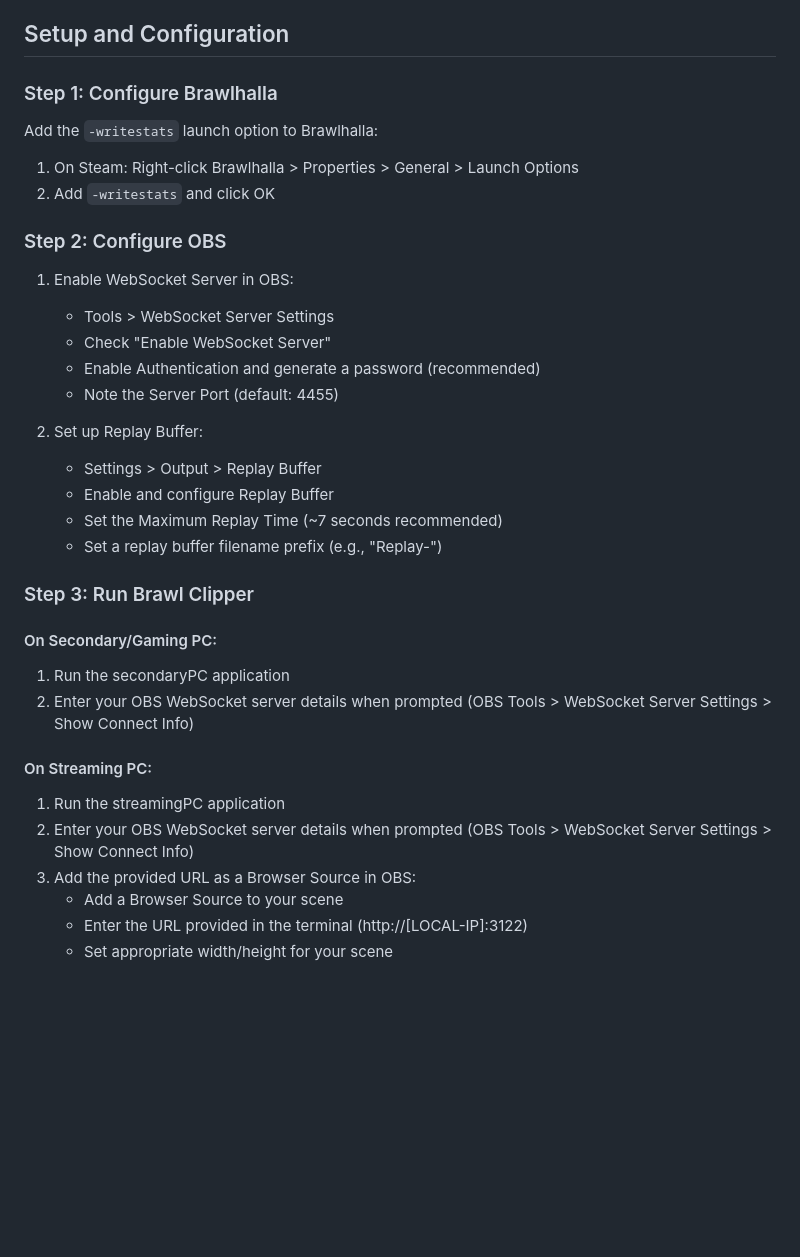
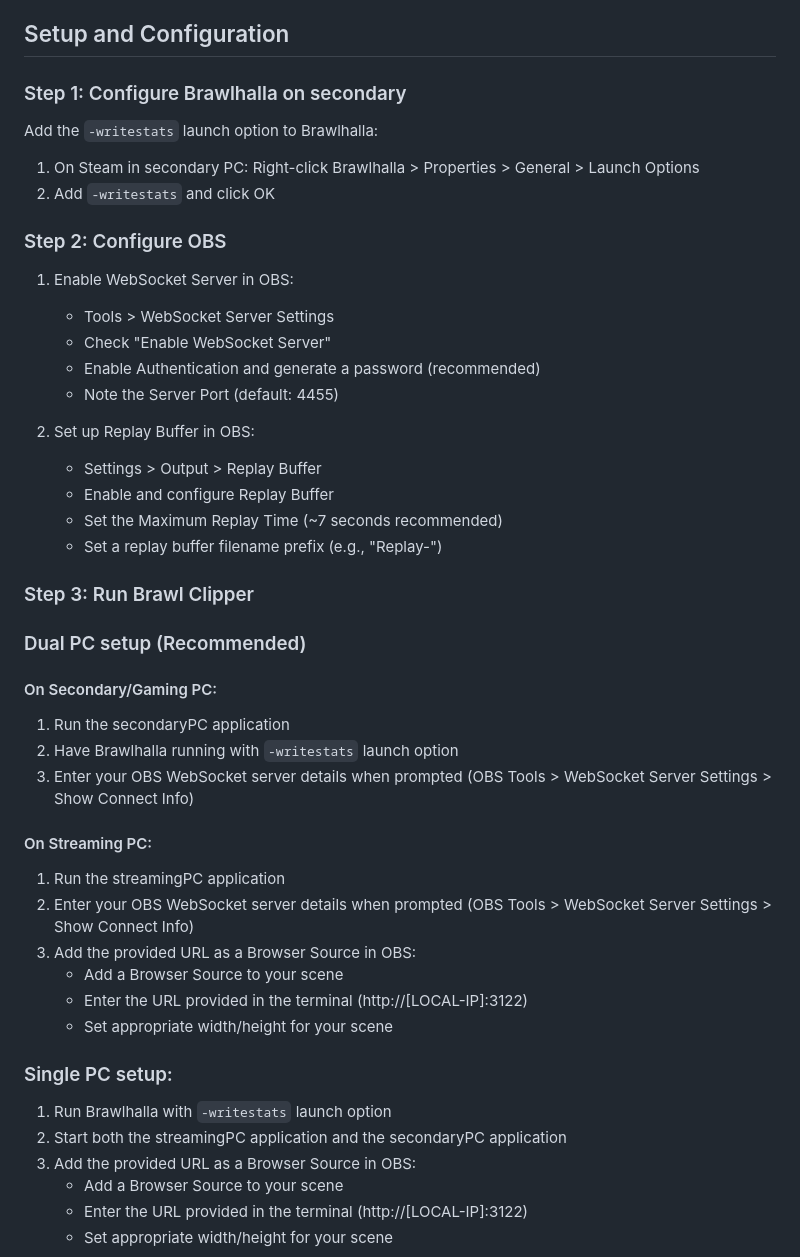
Before and after one commit to ErrorCode313/Brawl-Clipper, a Markdown page: README.md, the part around the change. GitHub-like rendering; blank space fills up the shorter version.

Commit message:
added dualPC and singlePC specific instructions

```diff
--- a/README.md
+++ b/README.md
@@ -46,11 +46,11 @@ Brawl Clipper is an automated tool for Brawlhalla streamers and tournament organ
 
 ## Setup and Configuration
 
-### Step 1: Configure Brawlhalla
+### Step 1: Configure Brawlhalla on secondary
 
 Add the `-writestats` launch option to Brawlhalla:
 
-1. On Steam: Right-click Brawlhalla > Properties > General > Launch Options
+1. On Steam in secondary PC: Right-click Brawlhalla > Properties > General > Launch Options
 2. Add `-writestats` and click OK
 
 ### Step 2: Configure OBS
@@ -61,7 +61,7 @@ Add the `-writestats` launch option to Brawlhalla:
    - Enable Authentication and generate a password (recommended)
    - Note the Server Port (default: 4455)
 
-2. Set up Replay Buffer:
+2. Set up Replay Buffer in OBS:
    - Settings > Output > Replay Buffer
    - Enable and configure Replay Buffer
    - Set the Maximum Replay Time (~7 seconds recommended)
@@ -69,13 +69,23 @@ Add the `-writestats` launch option to Brawlhalla:
 
 ### Step 3: Run Brawl Clipper
 
+### Dual PC setup (Recommended)
 #### On Secondary/Gaming PC:
 1. Run the secondaryPC application
+2. Have Brawlhalla running with `-writestats` launch option
 2. Enter your OBS WebSocket server details when prompted (OBS Tools > WebSocket Server Settings > Show Connect Info)
 
 #### On Streaming PC:
 1. Run the streamingPC application
 2. Enter your OBS WebSocket server details when prompted (OBS Tools > WebSocket Server Settings > Show Connect Info)
+3. Add the provided URL as a Browser Source in OBS:
+   - Add a Browser Source to your scene
+   - Enter the URL provided in the terminal (http://[LOCAL-IP]:3122)
+   - Set appropriate width/height for your scene
+
+### Single PC setup:
+1. Run Brawlhalla with `-writestats` launch option
+2. Start both the streamingPC application and the secondaryPC application
 3. Add the provided URL as a Browser Source in OBS:
    - Add a Browser Source to your scene
    - Enter the URL provided in the terminal (http://[LOCAL-IP]:3122)
```
